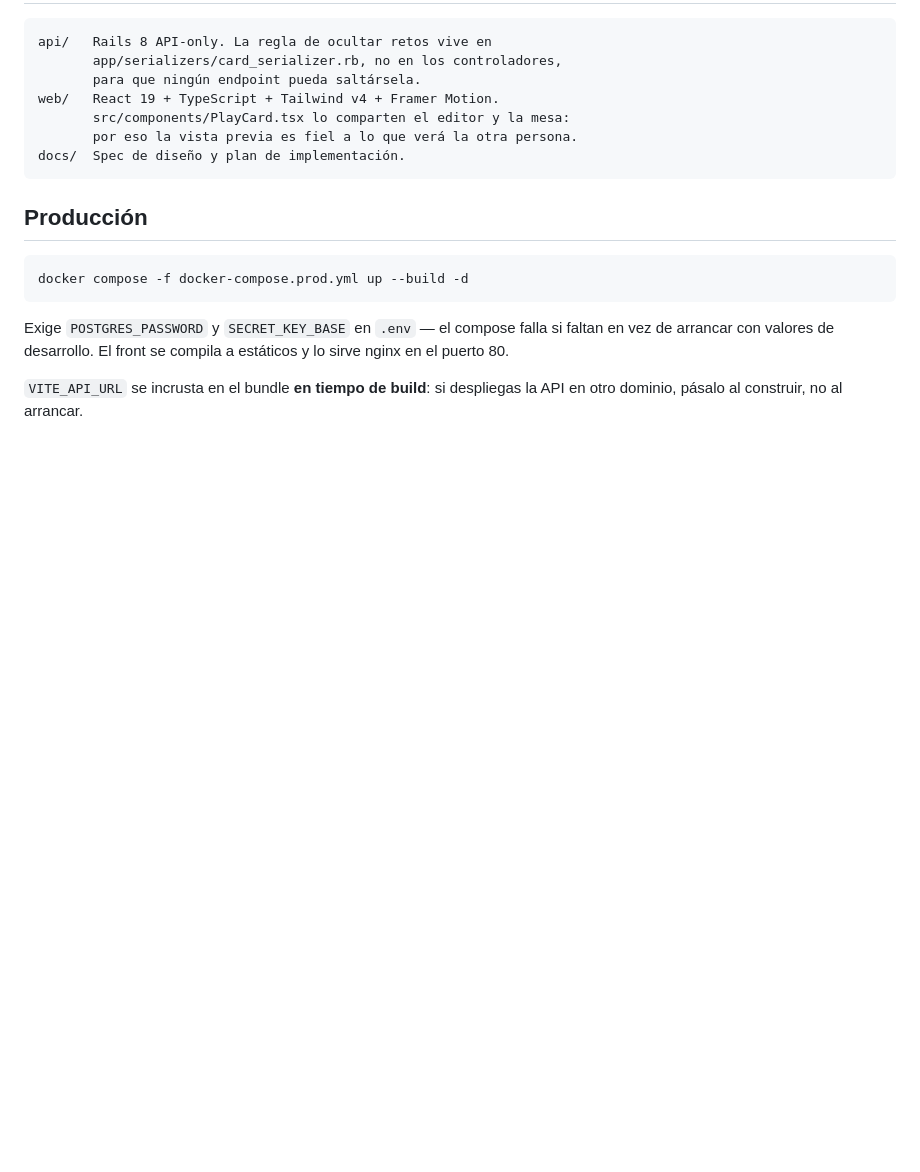
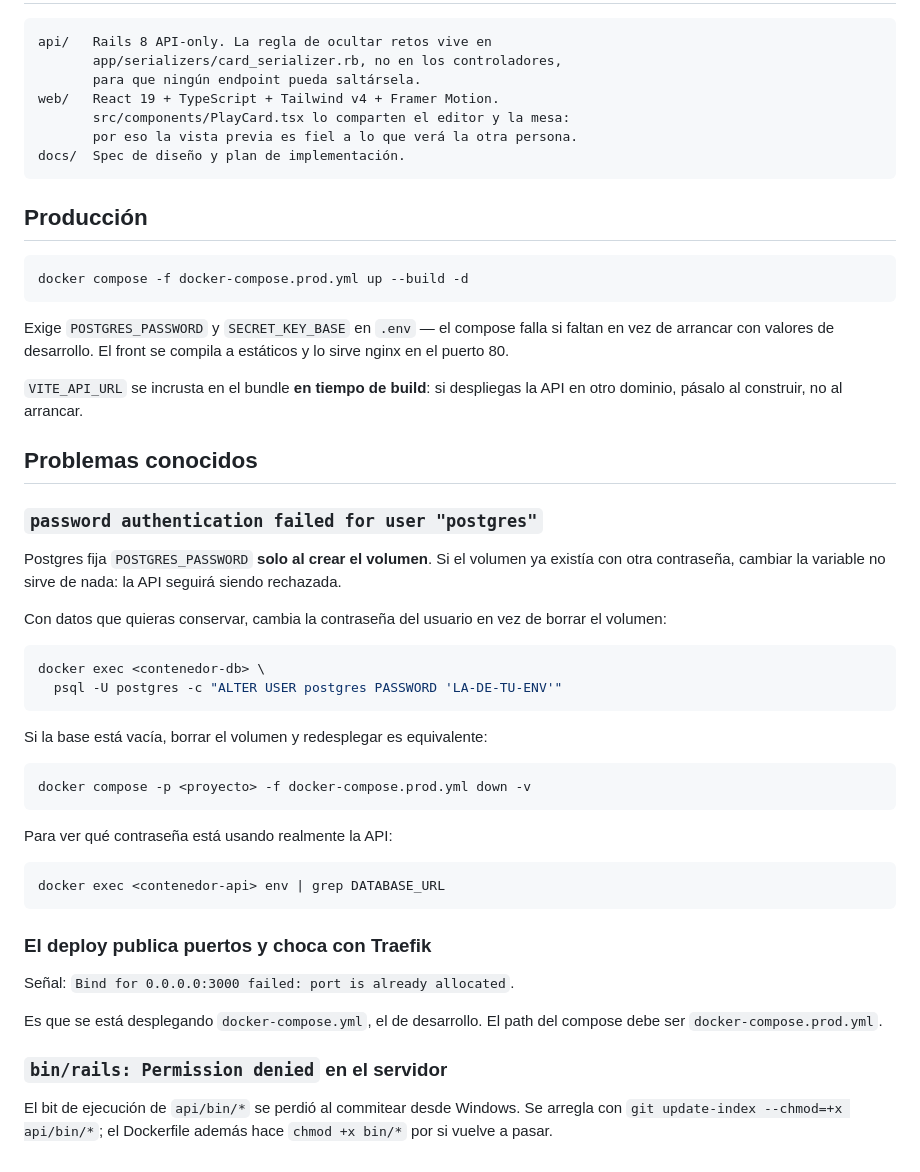
Before and after one commit to Jorgeplr/Cartas, a Markdown page: README.md, the part around the change. Drawn GitHub-style; blank space fills up the shorter version.

Commit message:
docs: problemas conocidos de despliegue
Co-Authored-By: Claude Opus 5 <noreply@anthropic.com>

````diff
--- a/README.md
+++ b/README.md
@@ -87,3 +87,44 @@ estáticos y lo sirve nginx en el puerto 80.
 
 `VITE_API_URL` se incrusta en el bundle **en tiempo de build**: si despliegas la
 API en otro dominio, pásalo al construir, no al arrancar.
+
+## Problemas conocidos
+
+### `password authentication failed for user "postgres"`
+
+Postgres fija `POSTGRES_PASSWORD` **solo al crear el volumen**. Si el volumen
+ya existía con otra contraseña, cambiar la variable no sirve de nada: la API
+seguirá siendo rechazada.
+
+Con datos que quieras conservar, cambia la contraseña del usuario en vez de
+borrar el volumen:
+
+```bash
+docker exec <contenedor-db> \
+  psql -U postgres -c "ALTER USER postgres PASSWORD 'LA-DE-TU-ENV'"
+```
+
+Si la base está vacía, borrar el volumen y redesplegar es equivalente:
+
+```bash
+docker compose -p <proyecto> -f docker-compose.prod.yml down -v
+```
+
+Para ver qué contraseña está usando realmente la API:
+
+```bash
+docker exec <contenedor-api> env | grep DATABASE_URL
+```
+
+### El deploy publica puertos y choca con Traefik
+
+Señal: `Bind for 0.0.0.0:3000 failed: port is already allocated`.
+
+Es que se está desplegando `docker-compose.yml`, el de desarrollo. El path
+del compose debe ser `docker-compose.prod.yml`.
+
+### `bin/rails: Permission denied` en el servidor
+
+El bit de ejecución de `api/bin/*` se perdió al commitear desde Windows. Se
+arregla con `git update-index --chmod=+x api/bin/*`; el Dockerfile además
+hace `chmod +x bin/*` por si vuelve a pasar.
````
